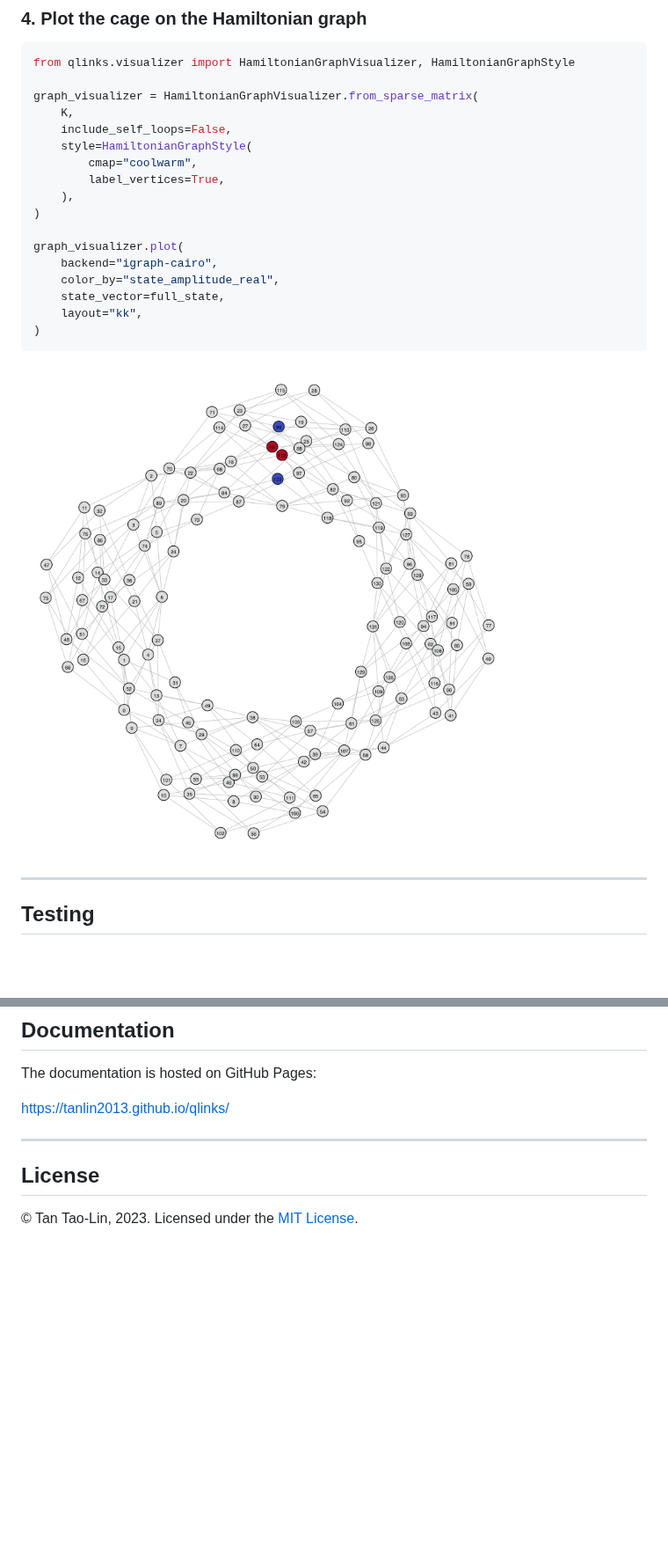
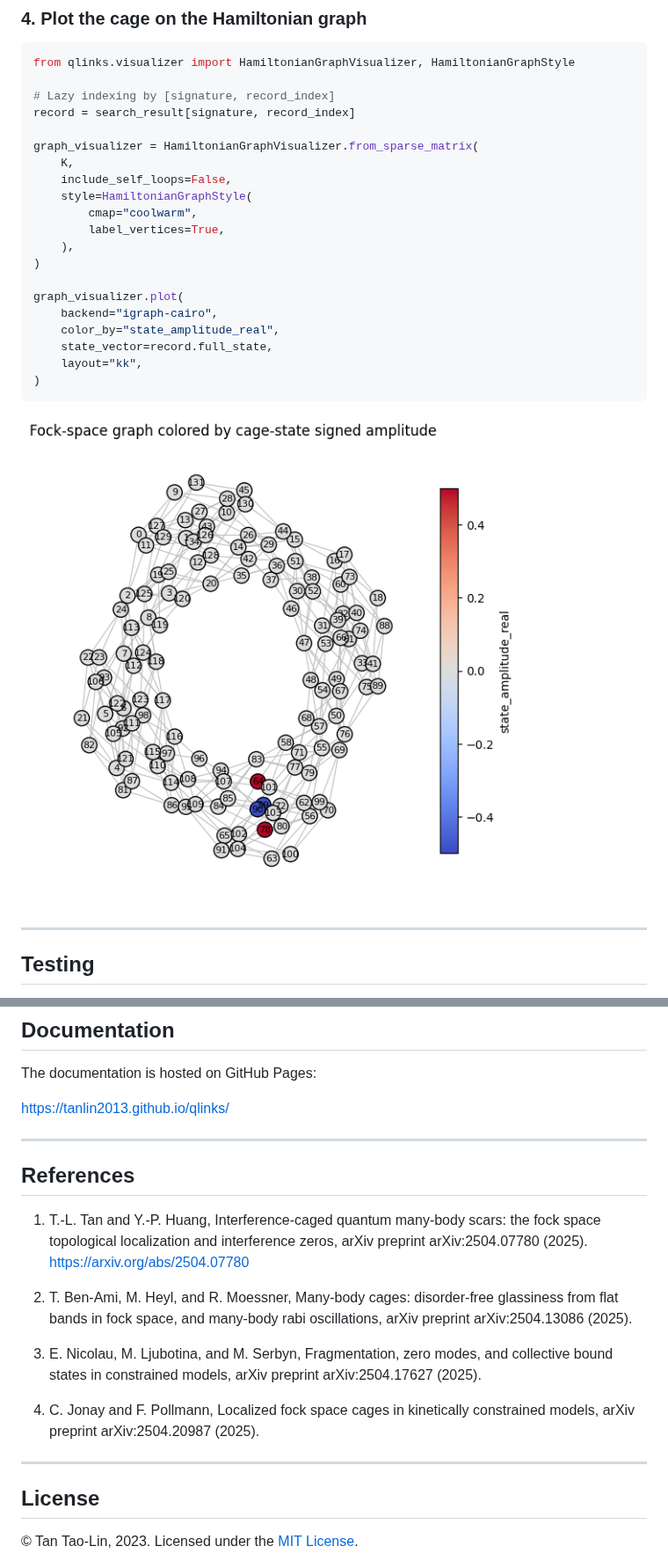
Before and after one commit to tanlin2013/qlinks, a Markdown page: README.md, 2 parts joined by grey strips. Shown at 88% size. Rendered like a GitHub page; pictures changed too: docs/assets/cage0-4_graph_qdm_square_4x4_wx0_wy0.png; blank space fills up the shorter version.

Commit message:
docs: update api usage in readme

````diff
--- a/README.md
+++ b/README.md
@@ -164,6 +157,9 @@ grid_visualizer.plot(
 ```python
 from qlinks.visualizer import HamiltonianGraphVisualizer, HamiltonianGraphStyle
 
+# Lazy indexing by [signature, record_index]
+record = search_result[signature, record_index]
+
 graph_visualizer = HamiltonianGraphVisualizer.from_sparse_matrix(
     K,
     include_self_loops=False,
@@ -176,7 +172,7 @@ graph_visualizer = HamiltonianGraphVisualizer.from_sparse_matrix(
 graph_visualizer.plot(
     backend="igraph-cairo",
     color_by="state_amplitude_real",
-    state_vector=full_state,
+    state_vector=record.full_state,
     layout="kk",
 )
 ```
@@ -223,6 +219,28 @@ The documentation is hosted on GitHub Pages:
 
 ---
 
+## References
+
+1. T.-L. Tan and Y.-P. Huang, Interference-caged quantum
+many-body scars: the fock space topological localization
+and interference zeros, arXiv preprint arXiv:2504.07780
+(2025). <https://arxiv.org/abs/2504.07780>
+
+2. T. Ben-Ami, M. Heyl, and R. Moessner, Many-body
+cages: disorder-free glassiness from flat bands in fock
+space, and many-body rabi oscillations, arXiv preprint
+arXiv:2504.13086 (2025).
+
+3. E. Nicolau, M. Ljubotina, and M. Serbyn, Fragmentation, zero modes, and collective bound states in
+constrained models, arXiv preprint arXiv:2504.17627
+(2025).
+
+4. C. Jonay and F. Pollmann, Localized fock space
+cages in kinetically constrained models, arXiv preprint
+arXiv:2504.20987 (2025).
+
+---
+
 ## License
 
 © Tan Tao-Lin, 2023. Licensed under the [MIT License](https://github.com/tanlin2013/qlinks/blob/main/LICENSE).
````
Also changed, not shown: other parts of README.md (+9 -16 lines).
